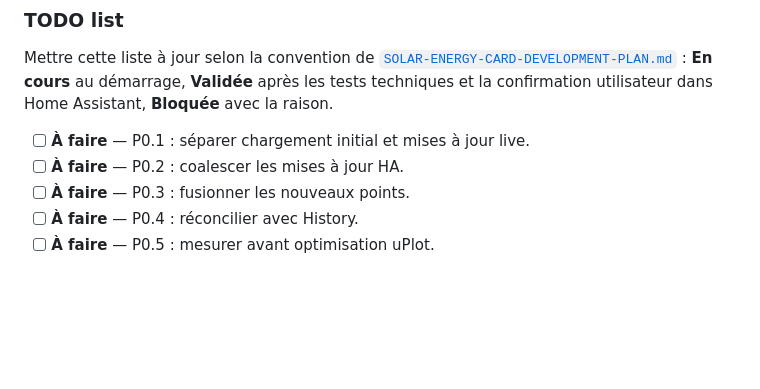
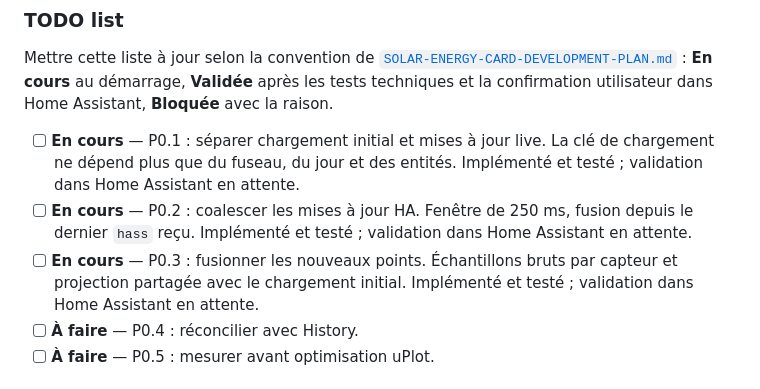
Before and after one commit to XavierBerger/Solar-Router-for-ESPHome-Card, a Markdown page: solar-energy-graphs-card/docs/SOLAR-ENERGY-CARD-INCREMENTAL-HISTORY-PLAN.md, the part around the change. Drawn GitHub-style; blank space fills up the shorter version.

```diff
--- a/solar-energy-graphs-card/docs/SOLAR-ENERGY-CARD-INCREMENTAL-HISTORY-PLAN.md
+++ b/solar-energy-graphs-card/docs/SOLAR-ENERGY-CARD-INCREMENTAL-HISTORY-PLAN.md
@@ -325,9 +325,15 @@ Mettre cette liste à jour selon la convention de
 **En cours** au démarrage, **Validée** après les tests techniques et la
 confirmation utilisateur dans Home Assistant, **Bloquée** avec la raison.
 
-- [ ] **À faire** — P0.1 : séparer chargement initial et mises à jour live.
-- [ ] **À faire** — P0.2 : coalescer les mises à jour HA.
-- [ ] **À faire** — P0.3 : fusionner les nouveaux points.
+- [ ] **En cours** — P0.1 : séparer chargement initial et mises à jour live.
+  La clé de chargement ne dépend plus que du fuseau, du jour et des entités.
+  Implémenté et testé ; validation dans Home Assistant en attente.
+- [ ] **En cours** — P0.2 : coalescer les mises à jour HA. Fenêtre de 250 ms,
+  fusion depuis le dernier `hass` reçu. Implémenté et testé ; validation dans
+  Home Assistant en attente.
+- [ ] **En cours** — P0.3 : fusionner les nouveaux points. Échantillons bruts
+  par capteur et projection partagée avec le chargement initial. Implémenté et
+  testé ; validation dans Home Assistant en attente.
 - [ ] **À faire** — P0.4 : réconcilier avec History.
 - [ ] **À faire** — P0.5 : mesurer avant optimisation uPlot.
 
```
Also changed, not shown: solar-energy-graphs-card/README.md (+3 -0 lines).
